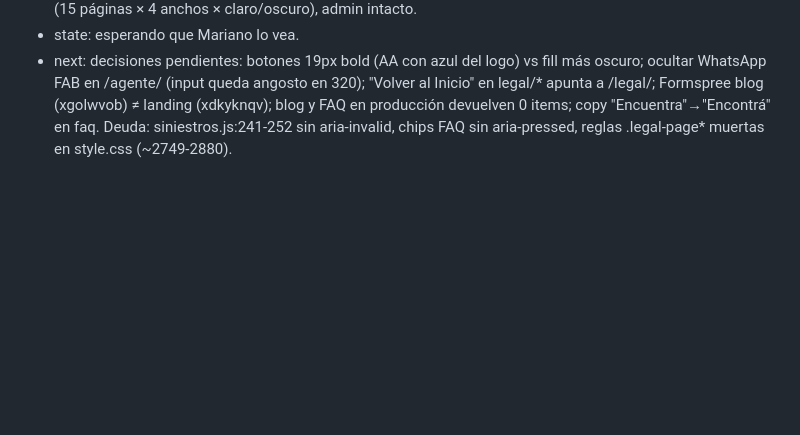
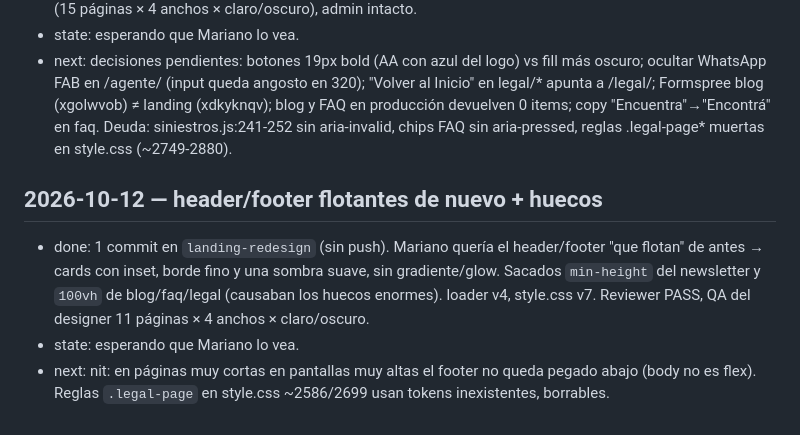
Before and after one commit to JuaniV2002/onseguros, a Markdown page: .claude/WORKLOG.md, the part around the change. Drawn GitHub-style; blank space fills up the shorter version.

Commit message:
docs: log floating header/footer in WORKLOG
Co-Authored-By: Claude Opus 5.5 <noreply@anthropic.com>

```diff
--- a/.claude/WORKLOG.md
+++ b/.claude/WORKLOG.md
@@ -36,3 +36,8 @@
 - done: en `landing-redesign` (sin push): 36e9b91 (azul del logo #2e7ef6, header/footer planos, blog/faq/legal/agente/siniestros/sitemap/404/unsubscribe restyle, ?v= bumpeados: style.css v6, script.js v2, loader v3), 81e4ed7 (console.log de blog.js), 4abe6ea (markup terminos + alt FAQ). Reviewer + QA PASS (15 páginas × 4 anchos × claro/oscuro), admin intacto.
 - state: esperando que Mariano lo vea.
 - next: decisiones pendientes: botones 19px bold (AA con azul del logo) vs fill más oscuro; ocultar WhatsApp FAB en /agente/ (input queda angosto en 320); "Volver al Inicio" en legal/* apunta a /legal/; Formspree blog (xgolwvob) ≠ landing (xdkyknqv); blog y FAQ en producción devuelven 0 items; copy "Encuentra"→"Encontrá" en faq. Deuda: siniestros.js:241-252 sin aria-invalid, chips FAQ sin aria-pressed, reglas .legal-page* muertas en style.css (~2749-2880).
+
+## 2026-10-12 — header/footer flotantes de nuevo + huecos
+- done: 1 commit en `landing-redesign` (sin push). Mariano quería el header/footer "que flotan" de antes → cards con inset, borde fino y una sombra suave, sin gradiente/glow. Sacados `min-height` del newsletter y `100vh` de blog/faq/legal (causaban los huecos enormes). loader v4, style.css v7. Reviewer PASS, QA del designer 11 páginas × 4 anchos × claro/oscuro.
+- state: esperando que Mariano lo vea.
+- next: nit: en páginas muy cortas en pantallas muy altas el footer no queda pegado abajo (body no es flex). Reglas `.legal-page` en style.css ~2586/2699 usan tokens inexistentes, borrables.
```
